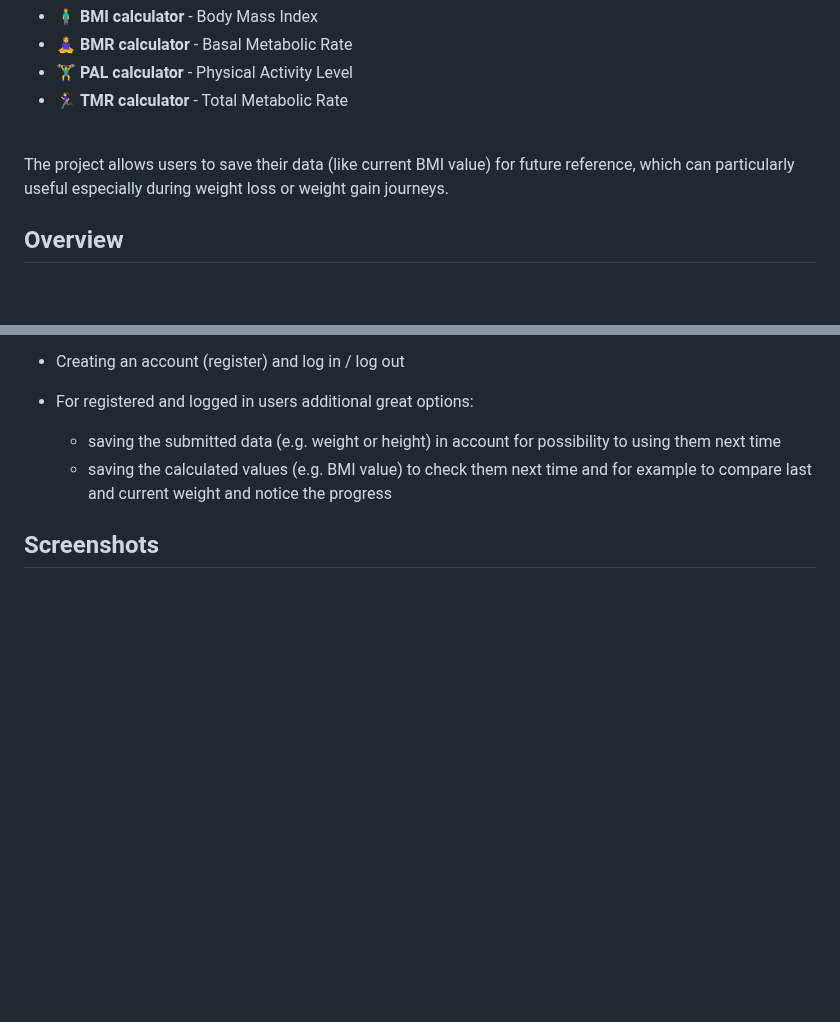
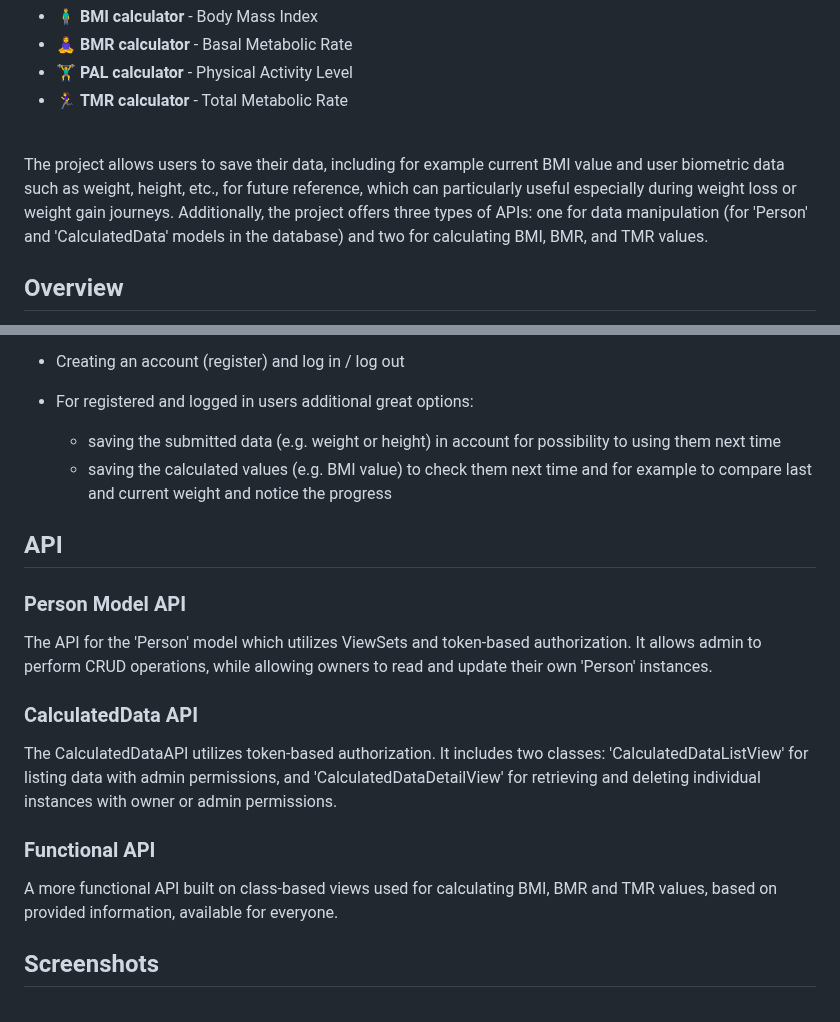
Before and after one commit to olczi095/bmi-calculator, a Markdown page: README.md, 2 parts joined by grey strips. Drawn GitHub-style; blank space fills up the shorter version.

Commit message:
docs: update README.md

```diff
--- a/README.md
+++ b/README.md
@@ -7,7 +7,8 @@ The website provides a set of basic functional calculators, including:
 * :weight_lifting_man: **PAL calculator** - Physical Activity Level
 * :running_woman: **TMR calculator** - Total Metabolic Rate
 <br />
-The project allows users to save their data (like current BMI value) for future reference, which can particularly useful especially during weight loss or weight gain journeys.
+The project allows users to save their data, including for example current BMI value and user biometric data such as weight, height, etc., for future reference, which can particularly useful especially during weight loss or weight gain journeys.
+Additionally, the project offers three types of APIs: one for data manipulation (for 'Person' and 'CalculatedData' models in the database) and two for calculating BMI, BMR, and TMR values.
 
 ## Overview
 Honestly despite my interests in healthy lifestyle, I have never seen a website that offers all these useful and essential calculators.
@@ -81,7 +82,19 @@ The website is designed to be clear user-friendly. I've also put some effort to
     * saving the submitted data (e.g. weight or height) in account for possibility to using them next time
     * saving the calculated values (e.g. BMI value) to check them next time and for example to compare last and current weight and notice the progress
 
+## API
 
+### Person Model API
+
+The API for the 'Person' model which utilizes ViewSets and token-based authorization. It allows admin to perform CRUD operations, while allowing owners to read and update their own 'Person' instances.
+
+### CalculatedData API
+
+The CalculatedDataAPI utilizes token-based authorization. It includes two classes: 'CalculatedDataListView' for listing data with admin permissions, and 'CalculatedDataDetailView' for retrieving and deleting individual instances with owner or admin permissions.
+
+### Functional API
+
+A more functional API built on class-based views used for calculating BMI, BMR and TMR values, based on provided information, available for everyone.
 
 ## Screenshots
 <br />
```
